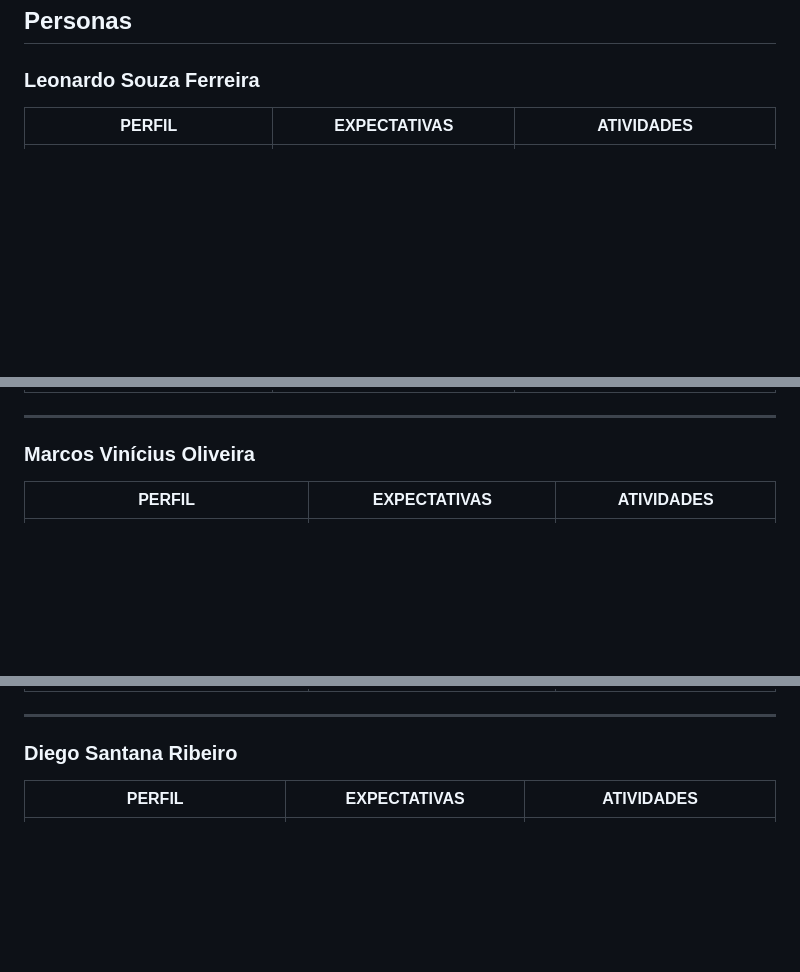
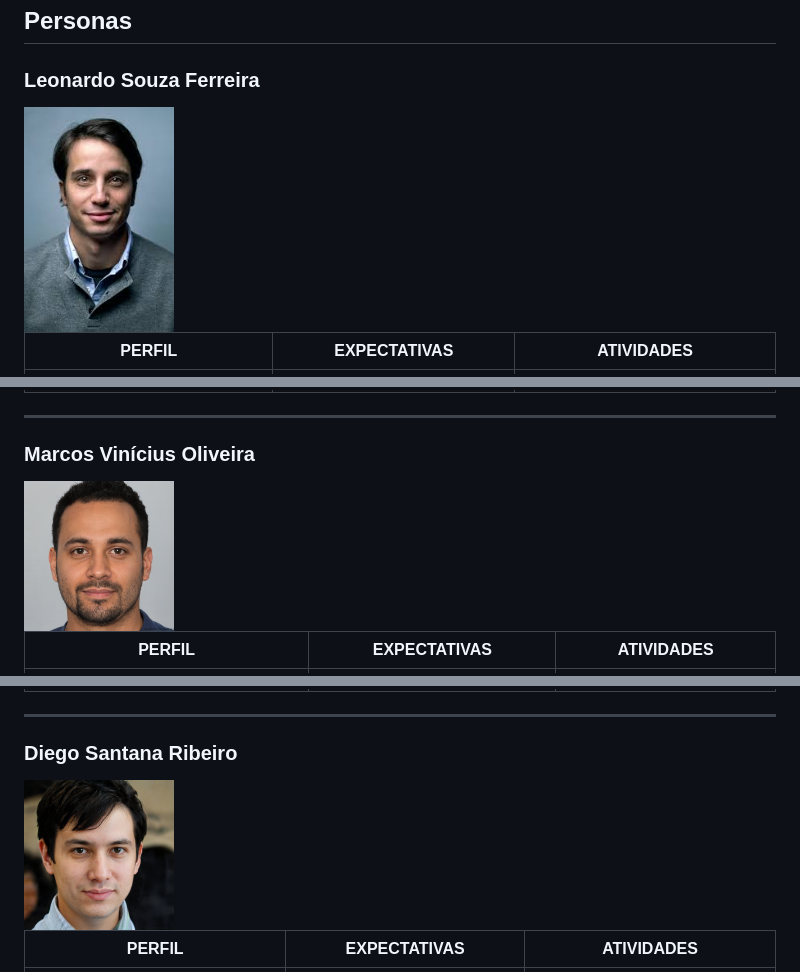
Before and after one commit to mailsonpuc/pmv-sint-2025-1-e5-proj-movext-t1-barberconnect, a Markdown page: documents/06-Personas.md, 3 parts joined by grey strips. GitHub-like rendering; blank space fills up the shorter version.

```diff
--- a/documents/06-Personas.md
+++ b/documents/06-Personas.md
@@ -6,7 +6,7 @@ Através de pesquisas de campo dentro do público alvo do projeto, foram estipul
 
 ### Leonardo Souza Ferreira
 
-
+<img src="img/person3.jpeg" width = "150px">
 
 | PERFIL                                                                                                                                                                                   | EXPECTATIVAS                                                                                                                                 | ATIVIDADES                                                                                                                                                                                                                                                                                                                                 |
 | ---------------------------------------------------------------------------------------------------------------------------------------------------------------------------------------- | -------------------------------------------------------------------------------------------------------------------------------------------- | ------------------------------------------------------------------------------------------------------------------------------------------------------------------------------------------------------------------------------------------------------------------------------------------------------------------------------------------ |
@@ -16,7 +16,7 @@ Através de pesquisas de campo dentro do público alvo do projeto, foram estipul
 
 ### Marcos Vinícius Oliveira
 
-
+<img src="img/person1.jpeg" width = "150px">
 
 | PERFIL                                                                                                           | EXPECTATIVAS                                                                                                                                      | ATIVIDADES                                                                                                                                                                                                                                                                           |
 | ---------------------------------------------------------------------------------------------------------------- | ------------------------------------------------------------------------------------------------------------------------------------------------- | ------------------------------------------------------------------------------------------------------------------------------------------------------------------------------------------------------------------------------------------------------------------------------------ |
@@ -26,7 +26,7 @@ Através de pesquisas de campo dentro do público alvo do projeto, foram estipul
 
 ### Diego Santana Ribeiro
 
-
+<img src="img/person2.jpeg" width = "150px">
 
 | PERFIL                                                                                                           | EXPECTATIVAS                                                                                                                                      | ATIVIDADES                                                                                                                                                                                                                                                                           |
 | ---------------------------------------------------------------------------------------------------------------- | ------------------------------------------------------------------------------------------------------------------------------------------------- | ------------------------------------------------------------------------------------------------------------------------------------------------------------------------------------------------------------------------------------------------------------------------------------ |
```
